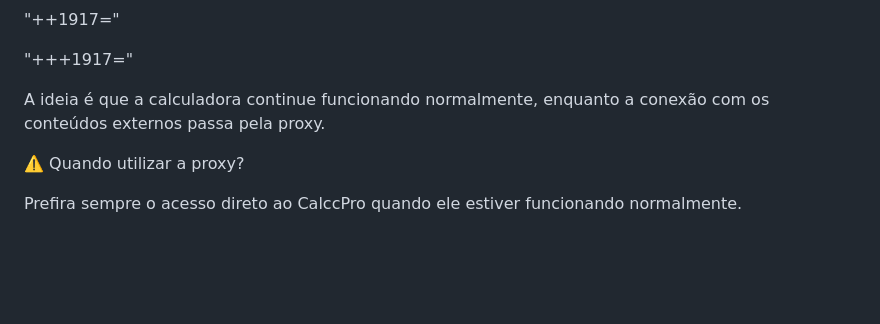
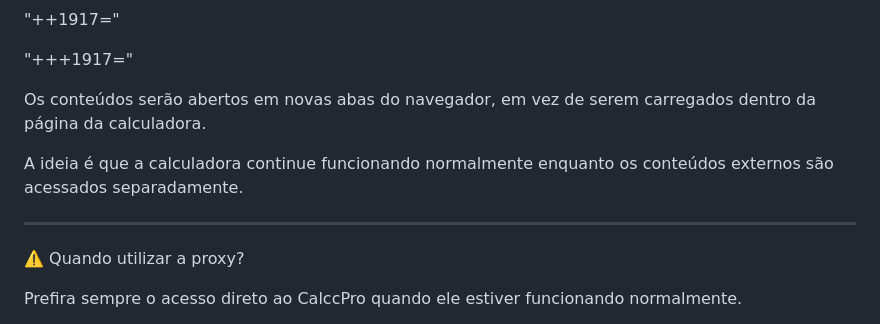
Before and after one commit to andersonadm2000/AdrCalcc, a Markdown page: README.md, the part around one of its changes. Rendered like a GitHub page; blank space fills up the shorter version.

```diff
--- a/README.md
+++ b/README.md
@@ -128,7 +161,11 @@ Por exemplo:
 
 "+++1917="
 
-A ideia é que a calculadora continue funcionando normalmente, enquanto a conexão com os conteúdos externos passa pela proxy.
+Os conteúdos serão abertos em novas abas do navegador, em vez de serem carregados dentro da página da calculadora.
+
+A ideia é que a calculadora continue funcionando normalmente enquanto os conteúdos externos são acessados separadamente.
+
+---
 
 ⚠️ Quando utilizar a proxy?
 
```
Also changed, not shown: other parts of README.md (+88 -29 lines).
